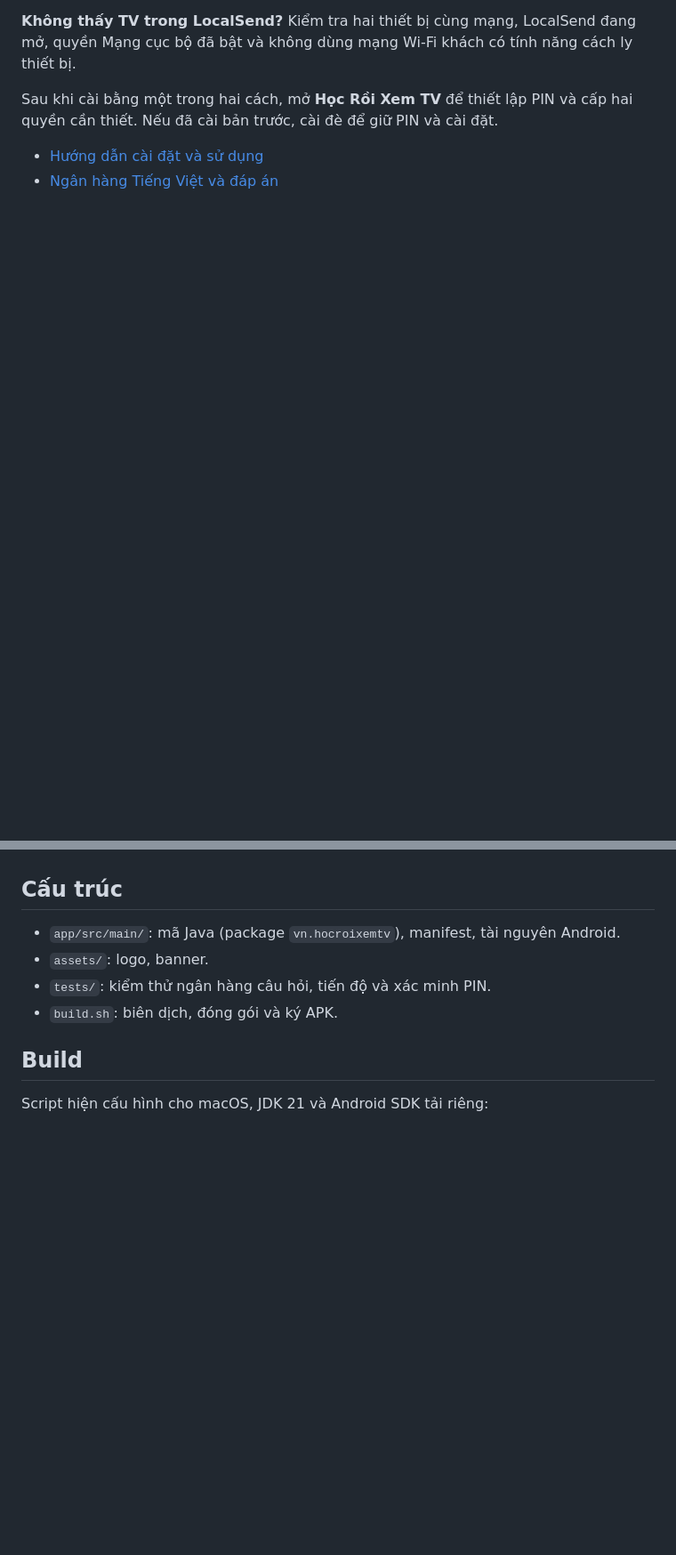
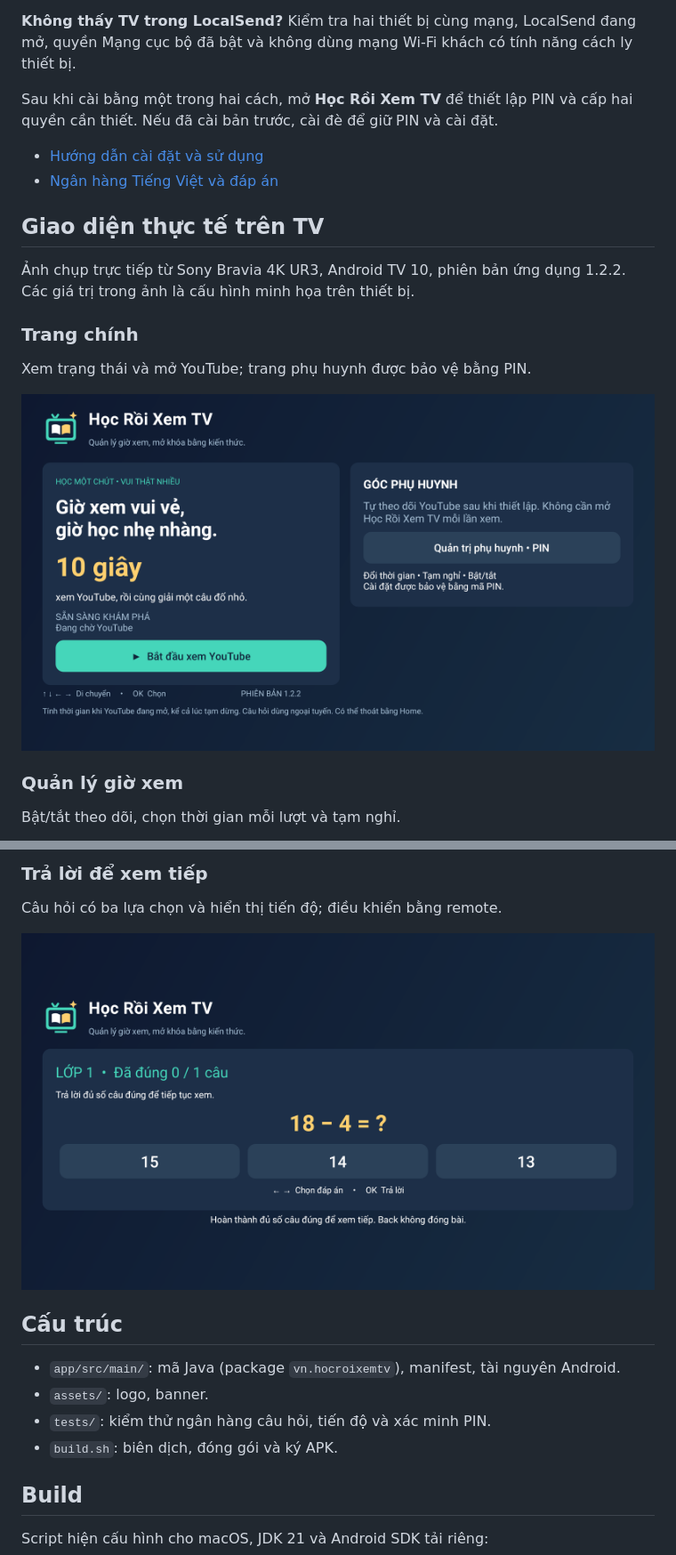
Before and after one commit to dinhchi27/hoc-roi-xem-tv, a Markdown page: README.md, 2 parts joined by grey strips. Shown at 89% size. Rendered like a GitHub page; pictures changed too: assets/screenshots/01-home.png (added), assets/screenshots/05-quiz.png (added); blank space fills up the shorter version.

Commit message:
Add real Sony Android TV screenshots to README

```diff
--- a/README.md
+++ b/README.md
@@ -61,3 +61,17 @@ Sau khi cài bằng một trong hai cách, mở **Học Rồi Xem TV** để thi
 - [Hướng dẫn cài đặt và sử dụng](HUONG-DAN.md)
 - [Ngân hàng Tiếng Việt và đáp án](NGAN-HANG-TIENG-VIET.md)
 
+## Giao diện thực tế trên TV
+
+Ảnh chụp trực tiếp từ Sony Bravia 4K UR3, Android TV 10, phiên bản ứng dụng 1.2.2. Các giá trị trong ảnh là cấu hình minh họa trên thiết bị.
+
+### Trang chính
+
+Xem trạng thái và mở YouTube; trang phụ huynh được bảo vệ bằng PIN.
+
+![Trang chính Học Rồi Xem TV](assets/screenshots/01-home.png)
+
+### Quản lý giờ xem
+
+Bật/tắt theo dõi, chọn thời gian mỗi lượt và tạm nghỉ.
+
@@ -64,3 +92,9 @@ Sau khi cài bằng một trong hai cách, mở **Học Rồi Xem TV** để thi
+### Trả lời để xem tiếp
+
+Câu hỏi có ba lựa chọn và hiển thị tiến độ; điều khiển bằng remote.
+
+![Câu hỏi Toán và tiến độ](assets/screenshots/05-quiz.png)
+
 ## Cấu trúc
 
 - `app/src/main/`: mã Java (package `vn.hocroixemtv`), manifest, tài nguyên Android.
```
Also changed, not shown: other parts of README.md (+14 -0 lines), assets/screenshots/02-parent-time.png (added), assets/screenshots/03-parent-learning.png (added), assets/screenshots/04-parent-system.png (added).
